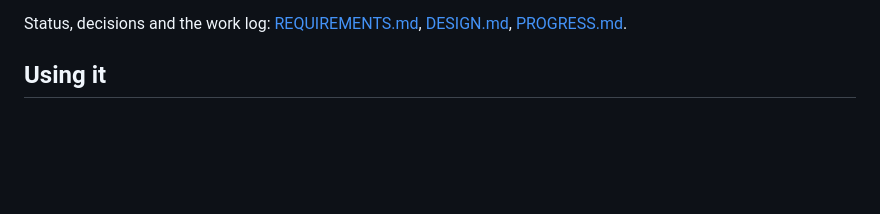
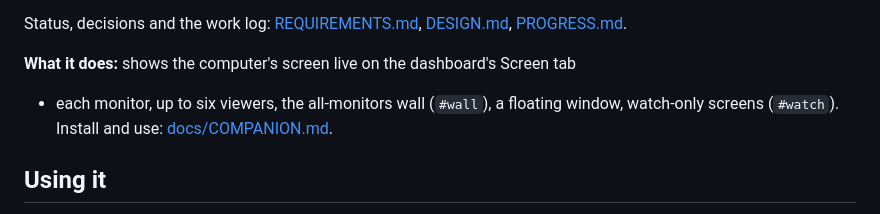
Before and after one commit to san-gitlogin/HID-Fi, a Markdown page: companion/README.md, the part around the change. GitHub-like rendering; blank space fills up the shorter version.

Commit message:
companion: README says what it does; progress log
Co-Authored-By: Claude Opus 5.5 <noreply@anthropic.com>
Claude-Session: https://claude.ai/code/session_01S26vKU3Y6n7mKjUhoi8Tmx

```diff
--- a/companion/README.md
+++ b/companion/README.md
@@ -14,6 +14,11 @@ mouse and keyboard are doing.
 
 Status, decisions and the work log: [REQUIREMENTS.md](REQUIREMENTS.md),
 [DESIGN.md](DESIGN.md), [PROGRESS.md](PROGRESS.md).
+
+
+**What it does:** shows the computer's screen live on the dashboard's Screen tab
+- each monitor, up to six viewers, the all-monitors wall (`#wall`), a floating
+window, watch-only screens (`#watch`). Install and use: [docs/COMPANION.md](../docs/COMPANION.md).
 
 ## Using it
 
```
Also changed, not shown: companion/PROGRESS.md (+18 -0 lines).
